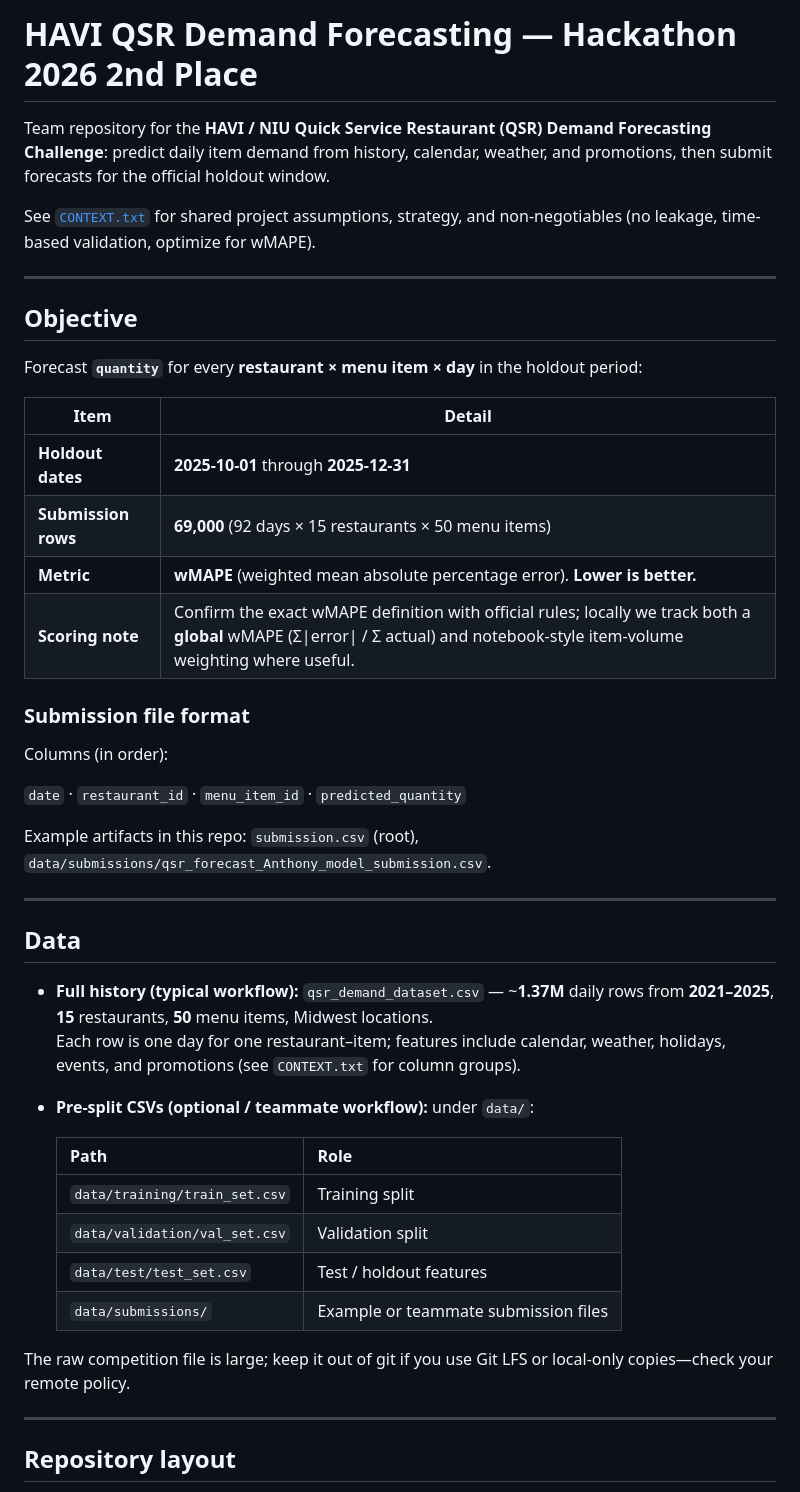
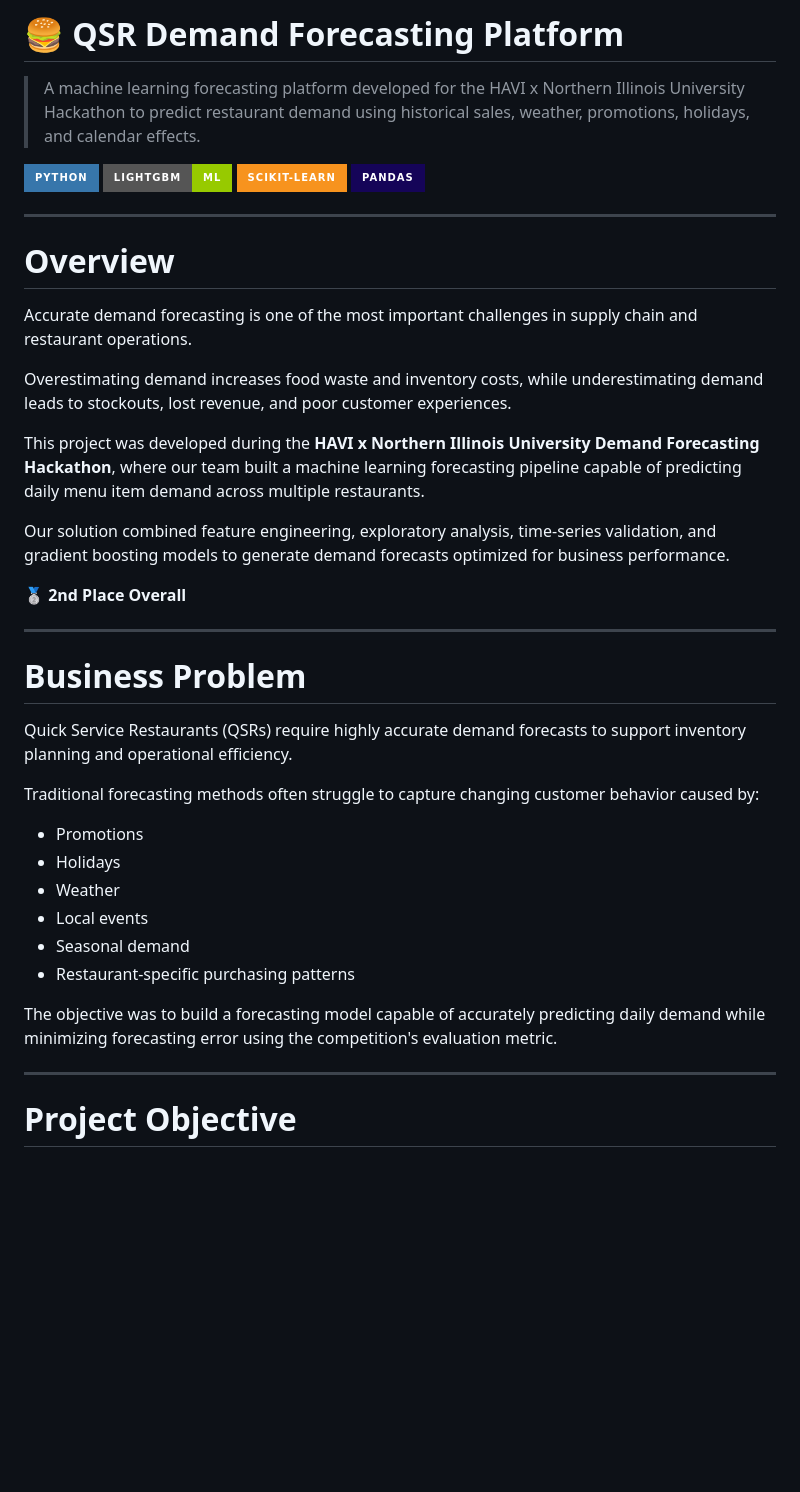
Before and after one commit to AntBap23/Havi-Hackathon-2026, a Markdown page: README.md, the part around one of its changes. Rendered like a GitHub page; badges without logos; blank space fills up the shorter version.

```diff
--- a/README.md
+++ b/README.md
@@ -1,49 +1,44 @@
-# HAVI QSR Demand Forecasting — Hackathon 2026 2nd Place
+# 🍔 QSR Demand Forecasting Platform
 
-Team repository for the **HAVI / NIU Quick Service Restaurant (QSR) Demand Forecasting Challenge**: predict daily item demand from history, calendar, weather, and promotions, then submit forecasts for the official holdout window.
+> A machine learning forecasting platform developed for the HAVI x Northern Illinois University Hackathon to predict restaurant demand using historical sales, weather, promotions, holidays, and calendar effects.
 
-See [`CONTEXT.txt`](CONTEXT.txt) for shared project assumptions, strategy, and non‑negotiables (no leakage, time-based validation, optimize for wMAPE).
+![Python](https://img.shields.io/badge/Python-3776AB?style=for-the-badge&logo=python&logoColor=white)
+![LightGBM](https://img.shields.io/badge/LightGBM-ML-green?style=for-the-badge)
+![Scikit Learn](https://img.shields.io/badge/scikit--learn-F7931E?style=for-the-badge&logo=scikitlearn&logoColor=white)
+![Pandas](https://img.shields.io/badge/Pandas-150458?style=for-the-badge&logo=pandas&logoColor=white)
 
 ---
 
-## Objective
+# Overview
 
-Forecast **`quantity`** for every **restaurant × menu item × day** in the holdout period:
+Accurate demand forecasting is one of the most important challenges in supply chain and restaurant operations.
 
-| Item | Detail |
-|------|--------|
-| **Holdout dates** | **2025-10-01** through **2025-12-31** |
-| **Submission rows** | **69,000** (92 days × 15 restaurants × 50 menu items) |
-| **Metric** | **wMAPE** (weighted mean absolute percentage error). **Lower is better.** |
-| **Scoring note** | Confirm the exact wMAPE definition with official rules; locally we track both a **global** wMAPE (Σ\|error\| / Σ actual) and notebook-style item-volume weighting where useful. |
+Overestimating demand increases food waste and inventory costs, while underestimating demand leads to stockouts, lost revenue, and poor customer experiences.
 
-### Submission file format
+This project was developed during the **HAVI x Northern Illinois University Demand Forecasting Hackathon**, where our team built a machine learning forecasting pipeline capable of predicting daily menu item demand across multiple restaurants.
 
-Columns (in order):
+Our solution combined feature engineering, exploratory analysis, time-series validation, and gradient boosting models to generate demand forecasts optimized for business performance.
 
-`date` · `restaurant_id` · `menu_item_id` · `predicted_quantity`
-
-Example artifacts in this repo: `submission.csv` (root), `data/submissions/qsr_forecast_Anthony_model_submission.csv`.
+🥈 **2nd Place Overall**
 
 ---
 
-## Data
+# Business Problem
 
-- **Full history (typical workflow):** `qsr_demand_dataset.csv` — ~**1.37M** daily rows from **2021–2025**, **15** restaurants, **50** menu items, Midwest locations.
-  Each row is one day for one restaurant–item; features include calendar, weather, holidays, events, and promotions (see `CONTEXT.txt` for column groups).
+Quick Service Restaurants (QSRs) require highly accurate demand forecasts to support inventory planning and operational efficiency.
 
-- **Pre-split CSVs (optional / teammate workflow):** under `data/`:
+Traditional forecasting methods often struggle to capture changing customer behavior caused by:
 
-  | Path | Role |
-  |------|------|
-  | `data/training/train_set.csv` | Training split |
-  | `data/validation/val_set.csv` | Validation split |
-  | `data/test/test_set.csv` | Test / holdout features |
-  | `data/submissions/` | Example or teammate submission files |
+- Promotions
+- Holidays
+- Weather
+- Local events
+- Seasonal demand
+- Restaurant-specific purchasing patterns
 
-The raw competition file is large; keep it out of git if you use Git LFS or local-only copies—check your remote policy.
+The objective was to build a forecasting model capable of accurately predicting daily demand while minimizing forecasting error using the competition's evaluation metric.
 
 ---
 
-## Repository layout
+# Project Objective
 
```
Also changed, not shown: other parts of README.md (+231 -37 lines).
